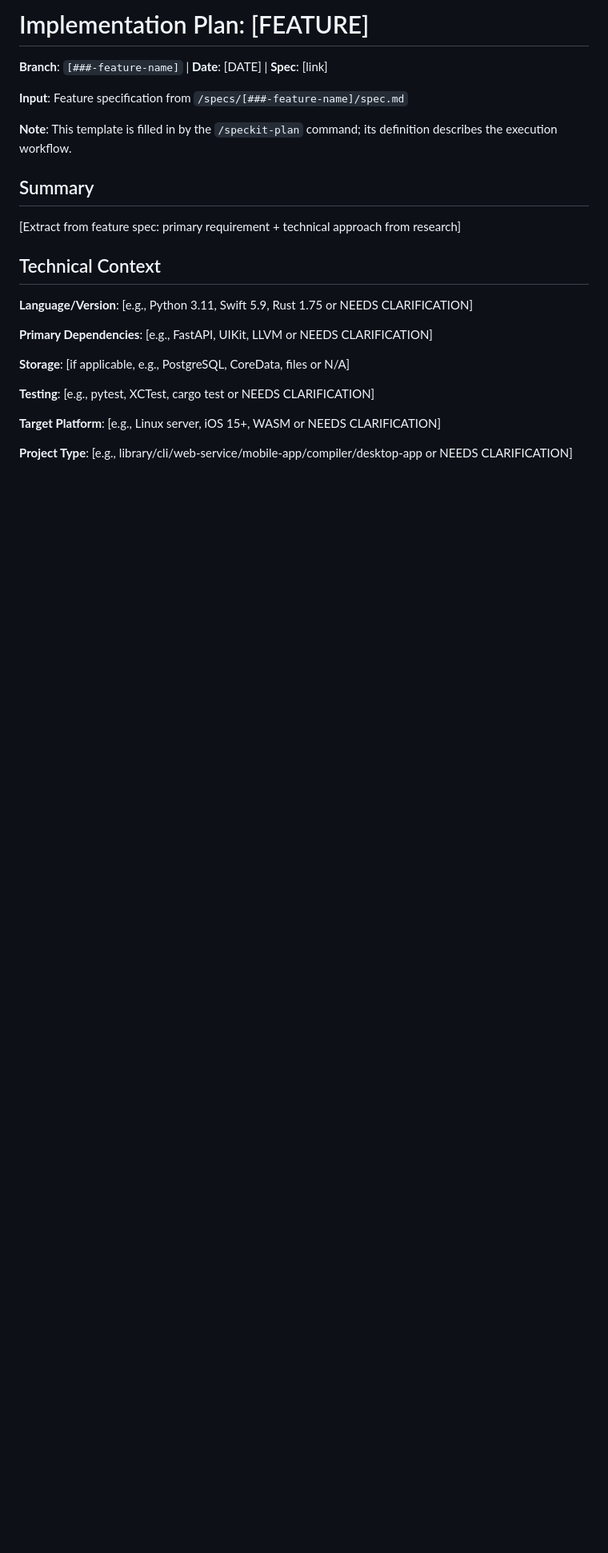
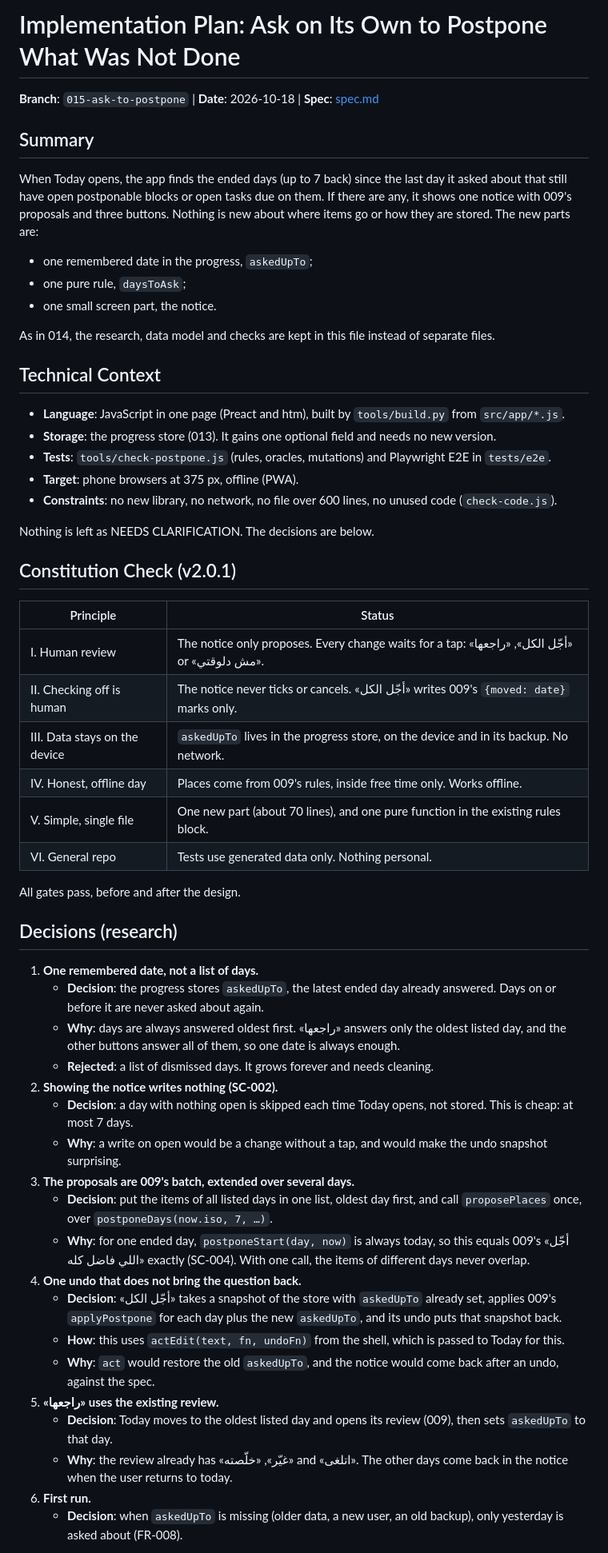
Before and after one commit to adhamelhomary15-cell/mizan-yawmi, a Markdown page: specs/015-ask-to-postpone/plan.md, the part around one of its changes. Shown at 80% size. GitHub-like rendering; blank space fills up the shorter version.

Commit message:
docs(015): plan for asking on its own to postpone
Co-Authored-By: Claude Opus 5.5 <noreply@anthropic.com>

```diff
--- a/specs/015-ask-to-postpone/plan.md
+++ b/specs/015-ask-to-postpone/plan.md
@@ -1,32 +1,70 @@
-# Implementation Plan: [FEATURE]
+# Implementation Plan: Ask on Its Own to Postpone What Was Not Done
 
-**Branch**: `[###-feature-name]` | **Date**: [DATE] | **Spec**: [link]
-
-**Input**: Feature specification from `/specs/[###-feature-name]/spec.md`
-
-**Note**: This template is filled in by the `/speckit-plan` command; its definition describes the execution workflow.
+**Branch**: `015-ask-to-postpone` | **Date**: 2026-10-18 | **Spec**: [spec.md](spec.md)
 
 ## Summary
 
-[Extract from feature spec: primary requirement + technical approach from research]
+When Today opens, the app finds the ended days (up to 7 back) since the last day it asked about that still have
+open postponable blocks or open tasks due on them. If there are any, it shows one notice with 009's proposals and
+three buttons. Nothing is new about where items go or how they are stored. The new parts are:
+- one remembered date in the progress, `askedUpTo`;
+- one pure rule, `daysToAsk`;
+- one small screen part, the notice.
+
+As in 014, the research, data model and checks are kept in this file instead of separate files.
 
 ## Technical Context
 
-<!--
-  ACTION REQUIRED: Replace the content in this section with the technical details
-  for the project. The structure here is presented in advisory capacity to guide
-  the iteration process.
--->
+- **Language**: JavaScript in one page (Preact and htm), built by `tools/build.py` from `src/app/*.js`.
+- **Storage**: the progress store (013). It gains one optional field and needs no new version.
+- **Tests**: `tools/check-postpone.js` (rules, oracles, mutations) and Playwright E2E in `tests/e2e`.
+- **Target**: phone browsers at 375 px, offline (PWA).
+- **Constraints**: no new library, no network, no file over 600 lines, no unused code (`check-code.js`).
 
-**Language/Version**: [e.g., Python 3.11, Swift 5.9, Rust 1.75 or NEEDS CLARIFICATION]
+Nothing is left as NEEDS CLARIFICATION. The decisions are below.
 
-**Primary Dependencies**: [e.g., FastAPI, UIKit, LLVM or NEEDS CLARIFICATION]
+## Constitution Check (v2.0.1)
 
-**Storage**: [if applicable, e.g., PostgreSQL, CoreData, files or N/A]
+| Principle | Status |
+|---|---|
+| I. Human review | The notice only proposes. Every change waits for a tap: «أجّل الكل», «راجعها» or «مش دلوقتي». |
+| II. Checking off is human | The notice never ticks or cancels. «أجّل الكل» writes 009's `{moved: date}` marks only. |
+| III. Data stays on the device | `askedUpTo` lives in the progress store, on the device and in its backup. No network. |
+| IV. Honest, offline day | Places come from 009's rules, inside free time only. Works offline. |
+| V. Simple, single file | One new part (about 70 lines), and one pure function in the existing rules block. |
+| VI. General repo | Tests use generated data only. Nothing personal. |
 
-**Testing**: [e.g., pytest, XCTest, cargo test or NEEDS CLARIFICATION]
+All gates pass, before and after the design.
 
-**Target Platform**: [e.g., Linux server, iOS 15+, WASM or NEEDS CLARIFICATION]
+## Decisions (research)
 
-**Project Type**: [e.g., library/cli/web-service/mobile-app/compiler/desktop-app or NEEDS CLARIFICATION]
+1. **One remembered date, not a list of days.**
+   - **Decision**: the progress stores `askedUpTo`, the latest ended day already answered. Days on or before it
+     are never asked about again.
+   - **Why**: days are always answered oldest first. «راجعها» answers only the oldest listed day, and the other
+     buttons answer all of them, so one date is always enough.
+   - **Rejected**: a list of dismissed days. It grows forever and needs cleaning.
+2. **Showing the notice writes nothing (SC-002).**
+   - **Decision**: a day with nothing open is skipped each time Today opens, not stored. This is cheap: at most 7
+     days.
+   - **Why**: a write on open would be a change without a tap, and would make the undo snapshot surprising.
+3. **The proposals are 009's batch, extended over several days.**
+   - **Decision**: put the items of all listed days in one list, oldest day first, and call `proposePlaces` once,
+     over `postponeDays(now.iso, 7, …)`.
+   - **Why**: for one ended day, `postponeStart(day, now)` is always today, so this equals 009's
+     «أجّل اللي فاضل كله» exactly (SC-004). With one call, the items of different days never overlap.
+4. **One undo that does not bring the question back.**
+   - **Decision**: «أجّل الكل» takes a snapshot of the store with `askedUpTo` already set, applies 009's
+     `applyPostpone` for each day plus the new `askedUpTo`, and its undo puts that snapshot back.
+   - **How**: this uses `actEdit(text, fn, undoFn)` from the shell, which is passed to Today for this.
+   - **Why**: `act` would restore the old `askedUpTo`, and the notice would come back after an undo, against the
+     spec.
+5. **«راجعها» uses the existing review.**
+   - **Decision**: Today moves to the oldest listed day and opens its review (009), then sets `askedUpTo` to that
+     day.
+   - **Why**: the review already has «غيّر», «خلّصته» and «اتلغى». The other days come back in the notice when
+     the user returns to today.
+6. **First run.**
+   - **Decision**: when `askedUpTo` is missing (older data, a new user, an old backup), only yesterday is asked
+     about (FR-008).
 
```
Also changed, not shown: other parts of specs/015-ask-to-postpone/plan.md (+65 -65 lines).
